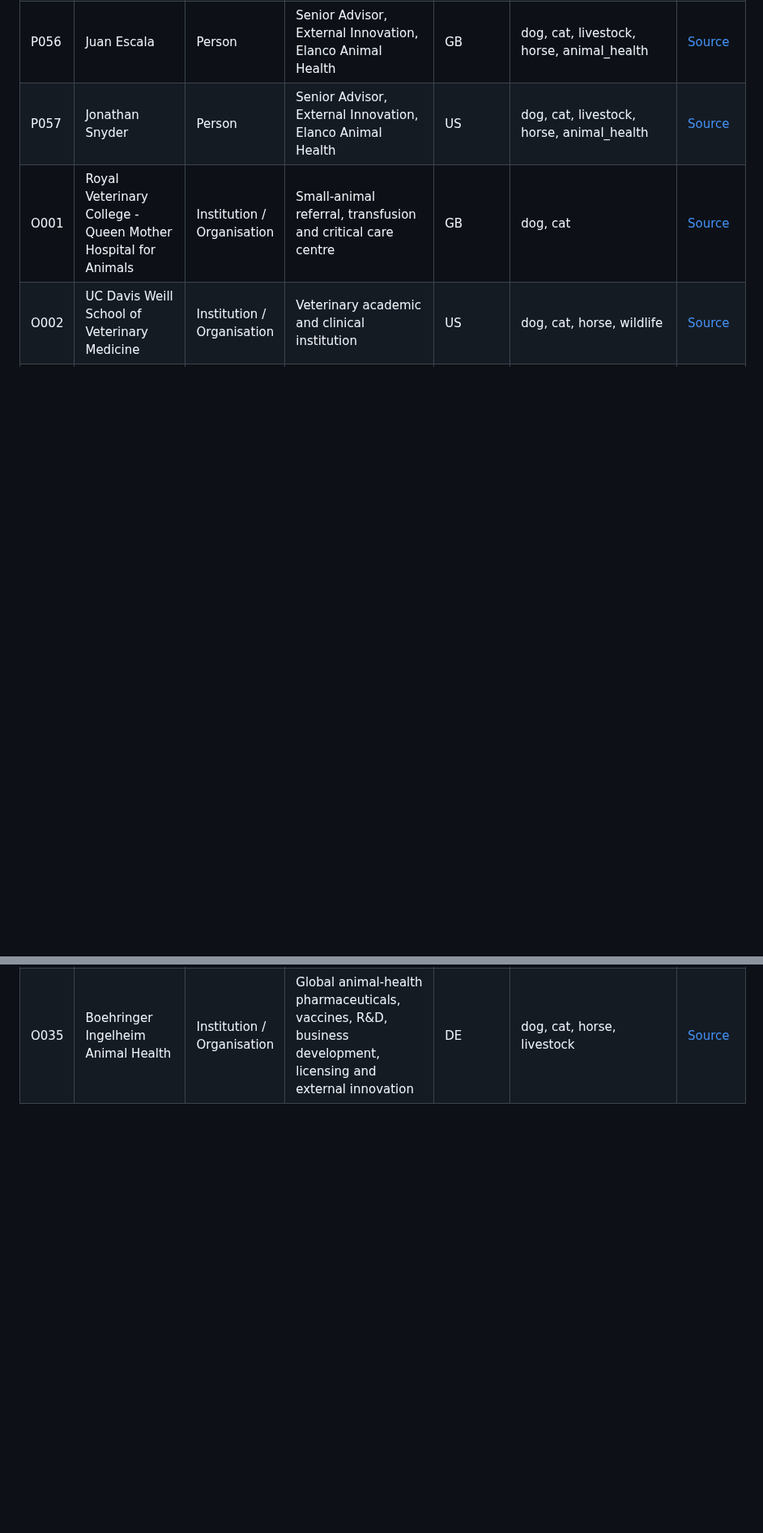
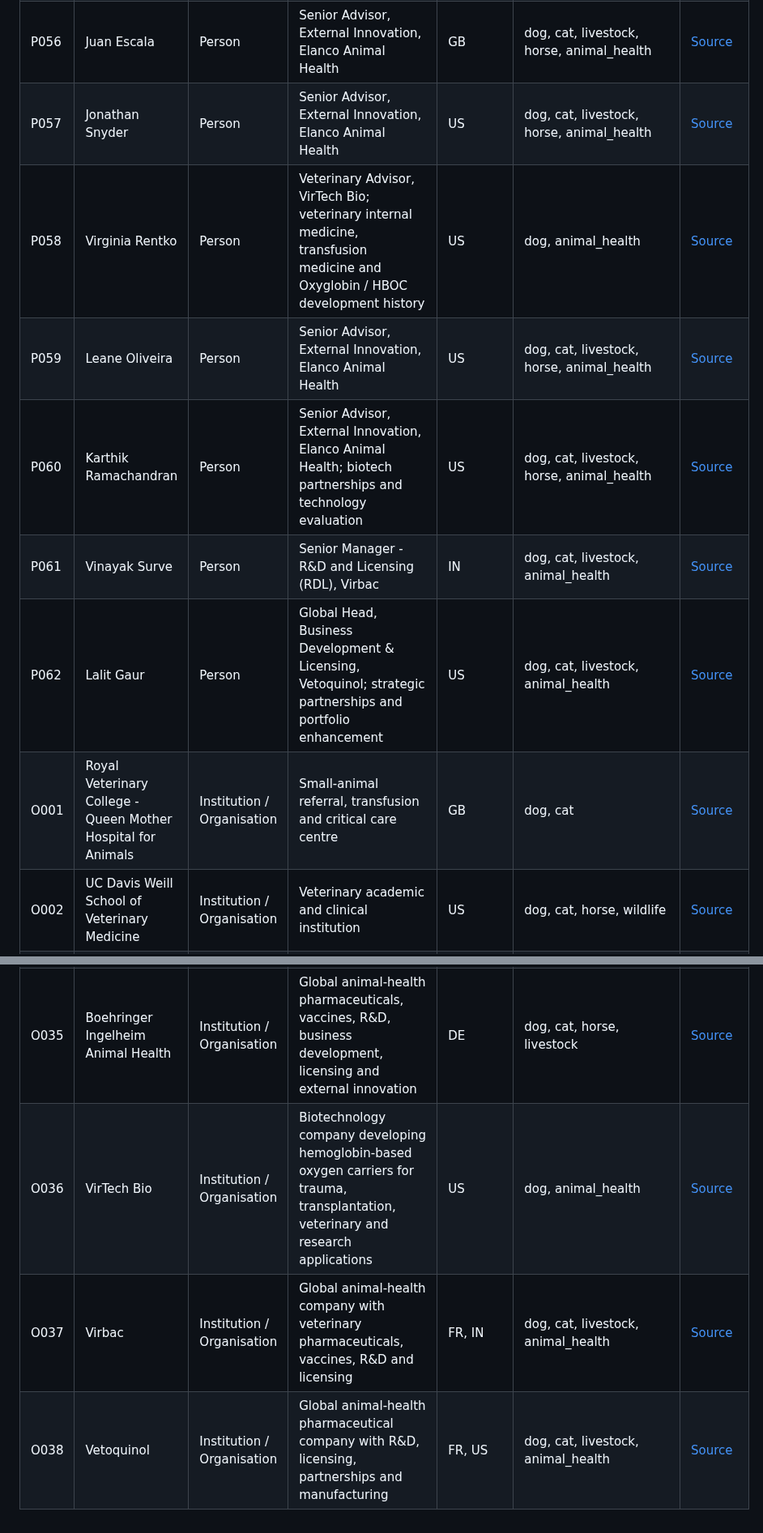
Before and after one commit to ArchilJali/Important-Contact, a Markdown page: veterinary/CONTACTS.md, 2 parts joined by grey strips. Shown at 81% size. Rendered like a GitHub page; blank space fills up the shorter version.

Commit message:
Promote verified HBOC and animal-health licensing contacts

```diff
--- a/veterinary/CONTACTS.md
+++ b/veterinary/CONTACTS.md
@@ -60,6 +60,11 @@ This file contains only public professional facts used by the GitHub Pages works
 | P055 | Steve Nanchen | Person | Senior Director, External Innovation, EU/APAC, Elanco Animal Health | CH | dog, cat, livestock, horse, animal_health | [Source](https://www.elanco.com/en-au/research-and-development/innovation-portal) |
 | P056 | Juan Escala | Person | Senior Advisor, External Innovation, Elanco Animal Health | GB | dog, cat, livestock, horse, animal_health | [Source](https://www.elanco.com/en-au/research-and-development/innovation-portal) |
 | P057 | Jonathan Snyder | Person | Senior Advisor, External Innovation, Elanco Animal Health | US | dog, cat, livestock, horse, animal_health | [Source](https://www.elanco.com/en-au/research-and-development/innovation-portal) |
+| P058 | Virginia Rentko | Person | Veterinary Advisor, VirTech Bio; veterinary internal medicine, transfusion medicine and Oxyglobin / HBOC development history | US | dog, animal_health | [Source](https://virtechbio.com/) |
+| P059 | Leane Oliveira | Person | Senior Advisor, External Innovation, Elanco Animal Health | US | dog, cat, livestock, horse, animal_health | [Source](https://www.elanco.com/en-au/research-and-development/innovation-portal) |
+| P060 | Karthik Ramachandran | Person | Senior Advisor, External Innovation, Elanco Animal Health; biotech partnerships and technology evaluation | US | dog, cat, livestock, horse, animal_health | [Source](https://www.elanco.com/en-au/research-and-development/innovation-portal) |
+| P061 | Vinayak Surve | Person | Senior Manager - R&D and Licensing (RDL), Virbac | IN | dog, cat, livestock, animal_health | [Source](https://in.virbac.com/cattle/diseases/about-worm-bronchitis-in-cattle) |
+| P062 | Lalit Gaur | Person | Global Head, Business Development & Licensing, Vetoquinol; strategic partnerships and portfolio enhancement | US | dog, cat, livestock, animal_health | [Source](https://les2026.org/program/) |
 | O001 | Royal Veterinary College - Queen Mother Hospital for Animals | Institution / Organisation | Small-animal referral, transfusion and critical care centre | GB | dog, cat | [Source](https://www.rvc.ac.uk/about/our-people/karen-humm) |
 | O002 | UC Davis Weill School of Veterinary Medicine | Institution / Organisation | Veterinary academic and clinical institution | US | dog, cat, horse, wildlife | [Source](https://www.vetmed.ucdavis.edu/faculty/kate-hopper) |
 | O003 | Dubai Equine Hospital | Institution / Organisation | Equine hospital in Dubai | AE | horse | [Source](https://www.dubaiequine.ae/) |
@@ -94,3 +99,6 @@ This file contains only public professional facts used by the GitHub Pages works
 | O033 | Argenta | Institution / Organisation | Animal-health CRO/CDMO, pharmaceutical development, regulatory and manufacturing services | US | dog, cat, livestock, horse | [Source](https://www.argentaglobal.com/) |
 | O034 | Ceva Animal Health | Institution / Organisation | Global animal-health company; veterinary therapeutics, vaccines, diagnostics, innovation, R&D and business development | FR | dog, cat, livestock, poultry | [Source](https://www.ceva.com/about-ceva/governance/) |
 | O035 | Boehringer Ingelheim Animal Health | Institution / Organisation | Global animal-health pharmaceuticals, vaccines, R&D, business development, licensing and external innovation | DE | dog, cat, horse, livestock | [Source](https://www.boehringer-ingelheim.com/animal-health) |
+| O036 | VirTech Bio | Institution / Organisation | Biotechnology company developing hemoglobin-based oxygen carriers for trauma, transplantation, veterinary and research applications | US | dog, animal_health | [Source](https://virtechbio.com/) |
+| O037 | Virbac | Institution / Organisation | Global animal-health company with veterinary pharmaceuticals, vaccines, R&D and licensing | FR, IN | dog, cat, livestock, animal_health | [Source](https://corporate.virbac.com/) |
+| O038 | Vetoquinol | Institution / Organisation | Global animal-health pharmaceutical company with R&D, licensing, partnerships and manufacturing | FR, US | dog, cat, livestock, animal_health | [Source](https://www.vetoquinol.com/en/vetoquinols-management-organisation) |
```
